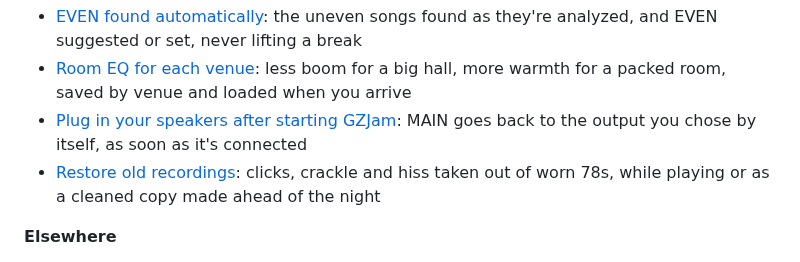
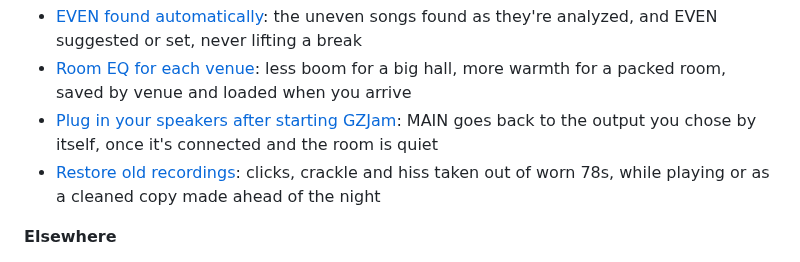
Before and after one commit to GemZombie/GZJam, a Markdown page: ROADMAP.md, the part around the change. Rendered like a GitHub page.

Commit message:
Roadmap: MAIN waits for a quiet room before going back to the saved output (#338)

```diff
--- a/ROADMAP.md
+++ b/ROADMAP.md
@@ -250,7 +250,7 @@ to one you'd use.
 - [Room EQ for each venue](https://github.com/GemZombie/GZJam/issues/272): less boom for a big hall,
   more warmth for a packed room, saved by venue and loaded when you arrive
 - [Plug in your speakers after starting GZJam](https://github.com/GemZombie/GZJam/issues/338): MAIN
-  goes back to the output you chose by itself, as soon as it's connected
+  goes back to the output you chose by itself, once it's connected and the room is quiet
 - [Restore old recordings](https://github.com/GemZombie/GZJam/issues/275): clicks, crackle and hiss
   taken out of worn 78s, while playing or as a cleaned copy made ahead of the night
 
```
